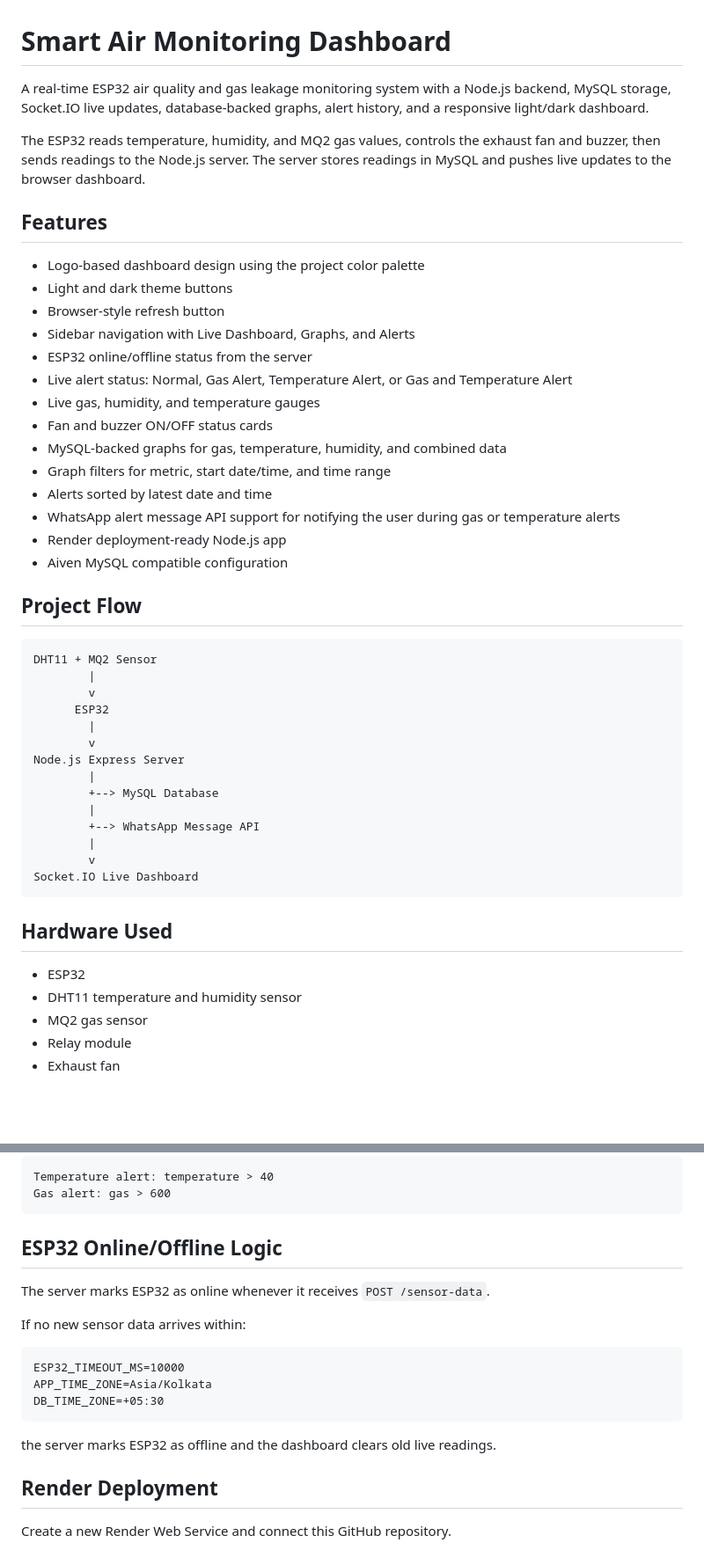
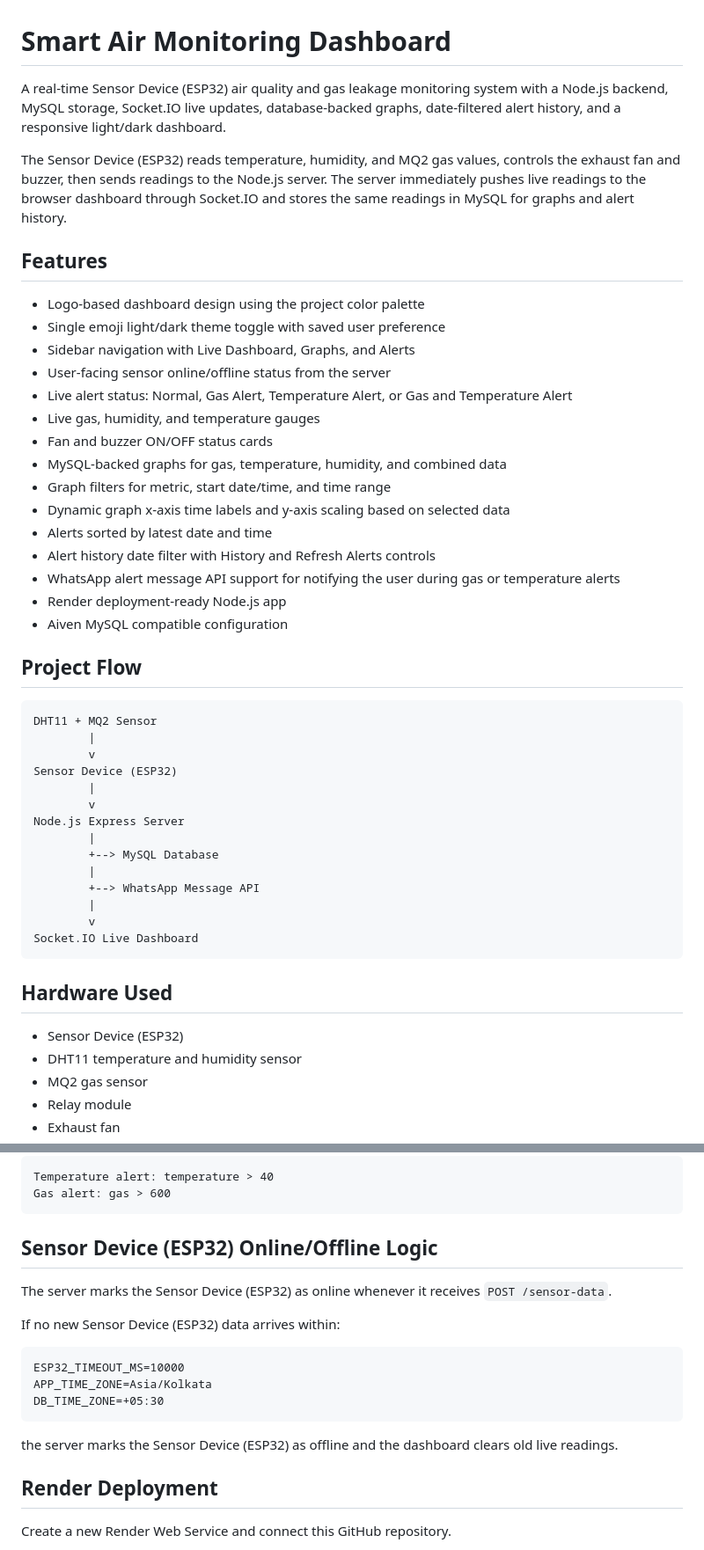
Before and after one commit to Yaswanth-109/Gas-leakage-detection-and-alert-system, a Markdown page: miniproject2.0/README.md, 2 parts joined by grey strips. Shown at 88% size. Rendered like a GitHub page; blank space fills up the shorter version.

Commit message:
Refine README terminology and descriptions for clarity
Updated terminology to refer to 'Sensor Device (ESP32)' instead of just 'ESP32'. Enhanced clarity in descriptions of data handling and features.

````diff
--- a/miniproject2.0/README.md
+++ b/miniproject2.0/README.md
@@ -1,22 +1,23 @@
 # Smart Air Monitoring Dashboard
 
-A real-time ESP32 air quality and gas leakage monitoring system with a Node.js backend, MySQL storage, Socket.IO live updates, database-backed graphs, alert history, and a responsive light/dark dashboard.
+A real-time Sensor Device (ESP32) air quality and gas leakage monitoring system with a Node.js backend, MySQL storage, Socket.IO live updates, database-backed graphs, date-filtered alert history, and a responsive light/dark dashboard.
 
-The ESP32 reads temperature, humidity, and MQ2 gas values, controls the exhaust fan and buzzer, then sends readings to the Node.js server. The server stores readings in MySQL and pushes live updates to the browser dashboard.
+The Sensor Device (ESP32) reads temperature, humidity, and MQ2 gas values, controls the exhaust fan and buzzer, then sends readings to the Node.js server. The server immediately pushes live readings to the browser dashboard through Socket.IO and stores the same readings in MySQL for graphs and alert history.
 
 ## Features
 
 - Logo-based dashboard design using the project color palette
-- Light and dark theme buttons
-- Browser-style refresh button
+- Single emoji light/dark theme toggle with saved user preference
 - Sidebar navigation with Live Dashboard, Graphs, and Alerts
-- ESP32 online/offline status from the server
+- User-facing sensor online/offline status from the server
 - Live alert status: Normal, Gas Alert, Temperature Alert, or Gas and Temperature Alert
 - Live gas, humidity, and temperature gauges
 - Fan and buzzer ON/OFF status cards
 - MySQL-backed graphs for gas, temperature, humidity, and combined data
 - Graph filters for metric, start date/time, and time range
+- Dynamic graph x-axis time labels and y-axis scaling based on selected data
 - Alerts sorted by latest date and time
+- Alert history date filter with History and Refresh Alerts controls
 - WhatsApp alert message API support for notifying the user during gas or temperature alerts
 - Render deployment-ready Node.js app
 - Aiven MySQL compatible configuration
@@ -27,7 +28,7 @@ The ESP32 reads temperature, humidity, and MQ2 gas values, controls the exhaust
 DHT11 + MQ2 Sensor
         |
         v
-      ESP32
+Sensor Device (ESP32)
         |
         v
 Node.js Express Server
@@ -42,7 +43,7 @@ Socket.IO Live Dashboard
 
 ## Hardware Used
 
-- ESP32
+- Sensor Device (ESP32)
 - DHT11 temperature and humidity sensor
 - MQ2 gas sensor
 - Relay module
@@ -261,11 +271,11 @@ Temperature alert: temperature > 40
 Gas alert: gas > 600
 ```
 
-## ESP32 Online/Offline Logic
+## Sensor Device (ESP32) Online/Offline Logic
 
-The server marks ESP32 as online whenever it receives `POST /sensor-data`.
+The server marks the Sensor Device (ESP32) as online whenever it receives `POST /sensor-data`.
 
-If no new sensor data arrives within:
+If no new Sensor Device (ESP32) data arrives within:
 
 ```text
 ESP32_TIMEOUT_MS=10000
@@ -273,7 +283,7 @@ APP_TIME_ZONE=Asia/Kolkata
 DB_TIME_ZONE=+05:30
 ```
 
-the server marks ESP32 as offline and the dashboard clears old live readings.
+the server marks the Sensor Device (ESP32) as offline and the dashboard clears old live readings.
 
 ## Render Deployment
 
````
Also changed, not shown: other parts of miniproject2.0/README.md (+16 -7 lines).
